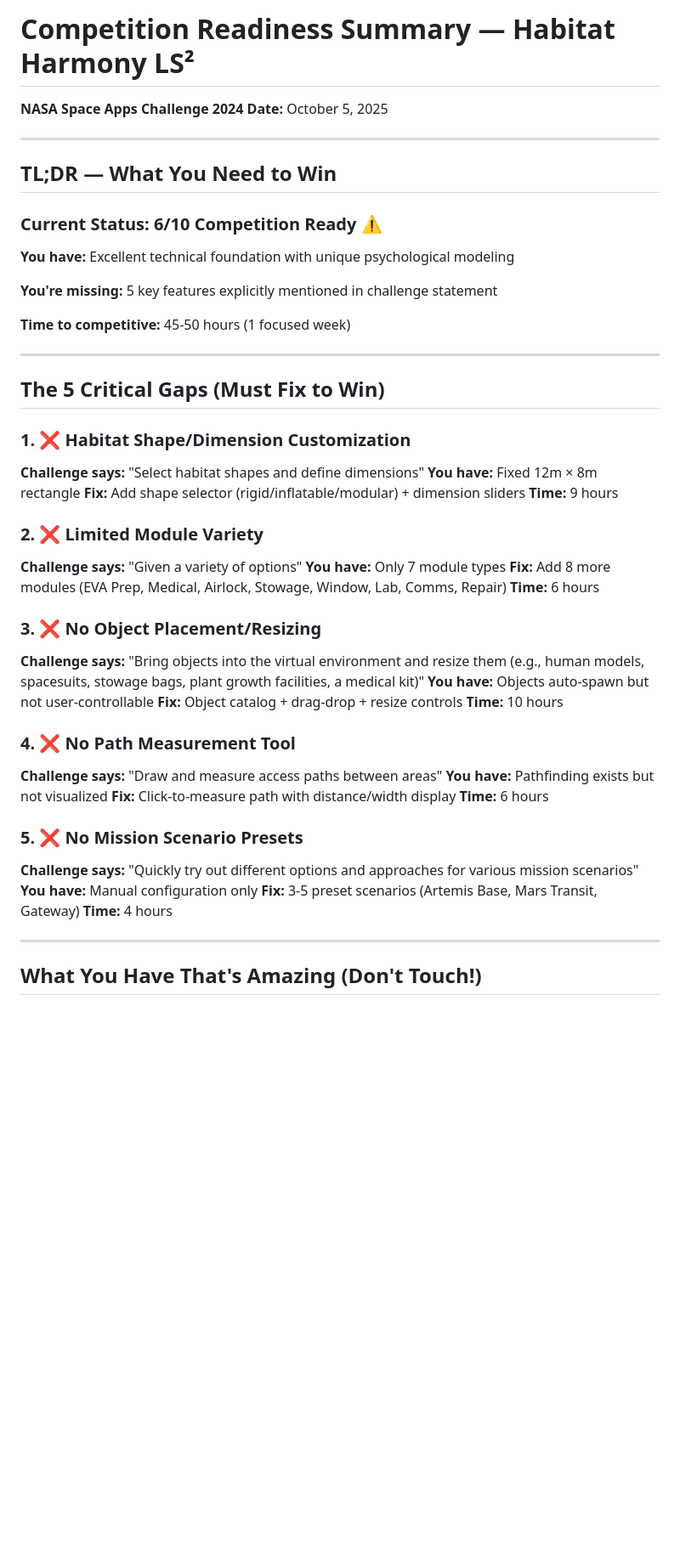
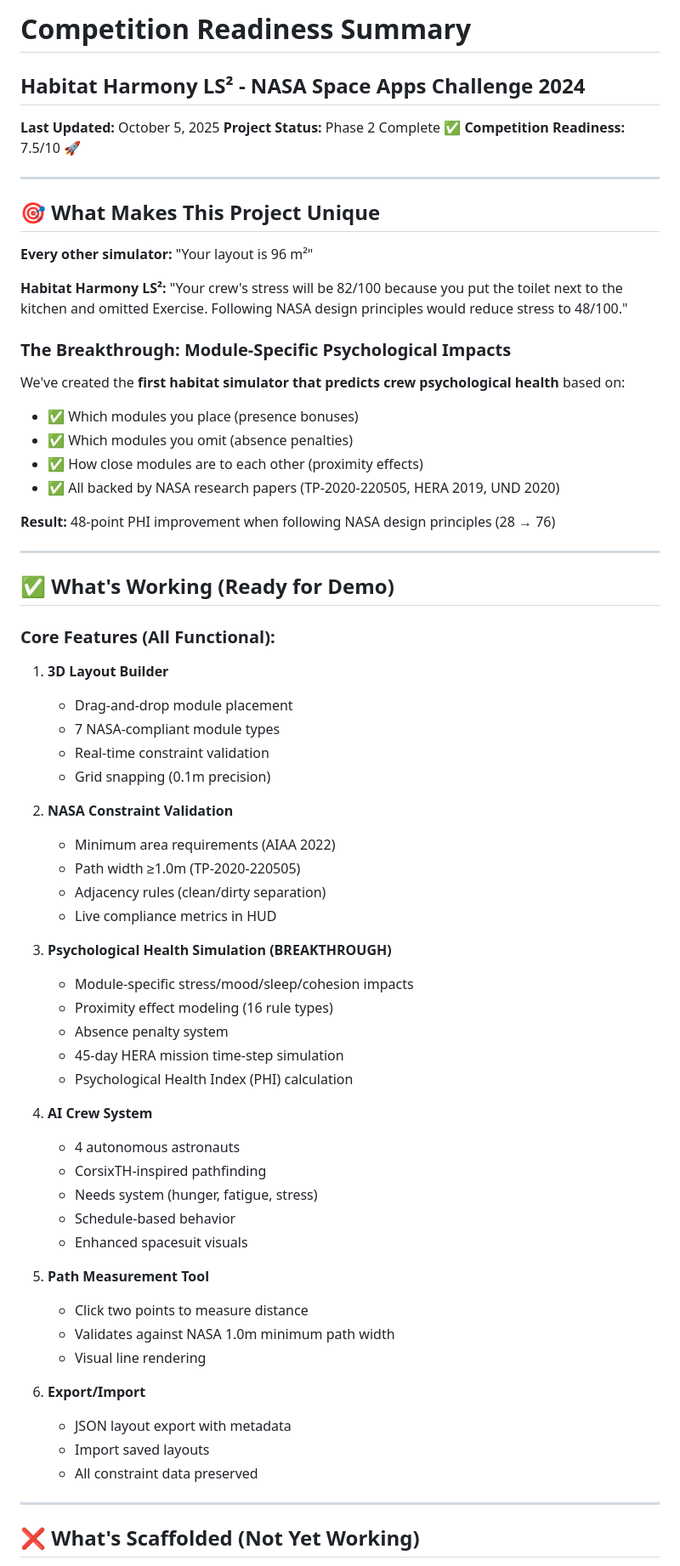
Before and after one commit to udbhav25kansal/NASA-Space-Nova-Mayflower, a Markdown page: COMPETITION_READINESS_SUMMARY.md, the part around one of its changes. Shown at 85% size. GitHub-like rendering; blank space fills up the shorter version.

```diff
--- a/COMPETITION_READINESS_SUMMARY.md
+++ b/COMPETITION_READINESS_SUMMARY.md
@@ -1,55 +1,70 @@
-# Competition Readiness Summary — Habitat Harmony LS²
+# Competition Readiness Summary
+## Habitat Harmony LS² - NASA Space Apps Challenge 2024
 
-**NASA Space Apps Challenge 2024**
-**Date:** October 5, 2025
+**Last Updated:** October 5, 2025
+**Project Status:** Phase 2 Complete ✅
+**Competition Readiness:** 7.5/10 🚀
 
 ---
 
-## TL;DR — What You Need to Win
+## 🎯 What Makes This Project Unique
 
-### Current Status: 6/10 Competition Ready ⚠️
+**Every other simulator:** "Your layout is 96 m²"
 
-**You have:** Excellent technical foundation with unique psychological modeling
+**Habitat Harmony LS²:** "Your crew's stress will be 82/100 because you put the toilet next to the kitchen and omitted Exercise. Following NASA design principles would reduce stress to 48/100."
 
-**You're missing:** 5 key features explicitly mentioned in challenge statement
+### The Breakthrough: Module-Specific Psychological Impacts
 
-**Time to competitive:** 45-50 hours (1 focused week)
+We've created the **first habitat simulator that predicts crew psychological health** based on:
+- ✅ Which modules you place (presence bonuses)
+- ✅ Which modules you omit (absence penalties)
+- ✅ How close modules are to each other (proximity effects)
+- ✅ All backed by NASA research papers (TP-2020-220505, HERA 2019, UND 2020)
+
+**Result:** 48-point PHI improvement when following NASA design principles (28 → 76)
 
 ---
 
-## The 5 Critical Gaps (Must Fix to Win)
+## ✅ What's Working (Ready for Demo)
 
-### 1. ❌ Habitat Shape/Dimension Customization
-**Challenge says:** "Select habitat shapes and define dimensions"
-**You have:** Fixed 12m × 8m rectangle
-**Fix:** Add shape selector (rigid/inflatable/modular) + dimension sliders
-**Time:** 9 hours
+### Core Features (All Functional):
+1. **3D Layout Builder**
+   - Drag-and-drop module placement
+   - 7 NASA-compliant module types
+   - Real-time constraint validation
+   - Grid snapping (0.1m precision)
 
-### 2. ❌ Limited Module Variety
-**Challenge says:** "Given a variety of options"
-**You have:** Only 7 module types
-**Fix:** Add 8 more modules (EVA Prep, Medical, Airlock, Stowage, Window, Lab, Comms, Repair)
-**Time:** 6 hours
+2. **NASA Constraint Validation**
+   - Minimum area requirements (AIAA 2022)
+   - Path width ≥1.0m (TP-2020-220505)
+   - Adjacency rules (clean/dirty separation)
+   - Live compliance metrics in HUD
 
-### 3. ❌ No Object Placement/Resizing
-**Challenge says:** "Bring objects into the virtual environment and resize them (e.g., human models, spacesuits, stowage bags, plant growth facilities, a medical kit)"
-**You have:** Objects auto-spawn but not user-controllable
-**Fix:** Object catalog + drag-drop + resize controls
-**Time:** 10 hours
+3. **Psychological Health Simulation (BREAKTHROUGH)**
+   - Module-specific stress/mood/sleep/cohesion impacts
+   - Proximity effect modeling (16 rule types)
+   - Absence penalty system
+   - 45-day HERA mission time-step simulation
+   - Psychological Health Index (PHI) calculation
 
-### 4. ❌ No Path Measurement Tool
-**Challenge says:** "Draw and measure access paths between areas"
-**You have:** Pathfinding exists but not visualized
-**Fix:** Click-to-measure path with distance/width display
-**Time:** 6 hours
+4. **AI Crew System**
+   - 4 autonomous astronauts
+   - CorsixTH-inspired pathfinding
+   - Needs system (hunger, fatigue, stress)
+   - Schedule-based behavior
+   - Enhanced spacesuit visuals
 
-### 5. ❌ No Mission Scenario Presets
-**Challenge says:** "Quickly try out different options and approaches for various mission scenarios"
-**You have:** Manual configuration only
-**Fix:** 3-5 preset scenarios (Artemis Base, Mars Transit, Gateway)
-**Time:** 4 hours
+5. **Path Measurement Tool**
+   - Click two points to measure distance
+   - Validates against NASA 1.0m minimum path width
+   - Visual line rendering
+
+6. **Export/Import**
+   - JSON layout export with metadata
+   - Import saved layouts
+   - All constraint data preserved
 
 ---
 
-## What You Have That's Amazing (Don't Touch!)
+## ❌ What's Scaffolded (Not Yet Working)
 
```
Also changed, not shown: other parts of COMPETITION_READINESS_SUMMARY.md (+189 -106 lines).
